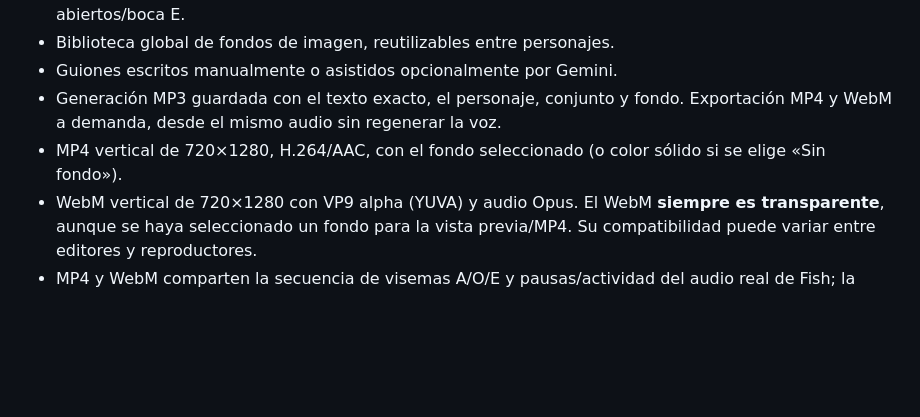
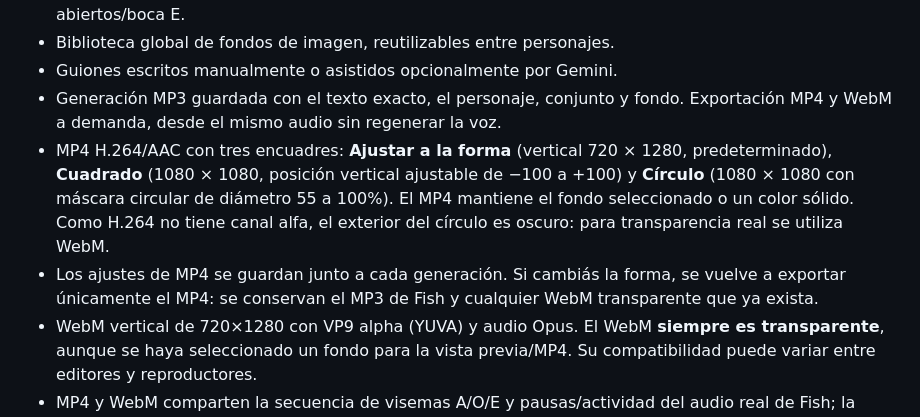
Before and after one commit to lisofer/characterIA, a Markdown page: audio-video-studio/README.md, the part around the change. GitHub-like rendering; blank space fills up the shorter version.

Commit message:
Document square/circular 1080p framing and MP4 alpha limitation

```diff
--- a/audio-video-studio/README.md
+++ b/audio-video-studio/README.md
@@ -10,7 +10,8 @@ Una aplicación separada y **mobile-first** para generar MP3 con Fish Audio, MP4
 - Biblioteca global de fondos de imagen, reutilizables entre personajes.
 - Guiones escritos manualmente o asistidos opcionalmente por Gemini.
 - Generación MP3 guardada con el texto exacto, el personaje, conjunto y fondo. Exportación MP4 y WebM a demanda, desde el mismo audio sin regenerar la voz.
-- MP4 vertical de 720×1280, H.264/AAC, con el fondo seleccionado (o color sólido si se elige «Sin fondo»).
+- MP4 H.264/AAC con tres encuadres: **Ajustar a la forma** (vertical 720 × 1280, predeterminado), **Cuadrado** (1080 × 1080, posición vertical ajustable de −100 a +100) y **Círculo** (1080 × 1080 con máscara circular de diámetro 55 a 100%). El MP4 mantiene el fondo seleccionado o un color sólido. Como H.264 no tiene canal alfa, el exterior del círculo es oscuro: para transparencia real se utiliza WebM.
+- Los ajustes de MP4 se guardan junto a cada generación. Si cambiás la forma, se vuelve a exportar únicamente el MP4: se conservan el MP3 de Fish y cualquier WebM transparente que ya exista.
 - WebM vertical de 720×1280 con VP9 alpha (YUVA) y audio Opus. El WebM **siempre es transparente**, aunque se haya seleccionado un fondo para la vista previa/MP4. Su compatibilidad puede variar entre editores y reproductores.
 - MP4 y WebM comparten la secuencia de visemas A/O/E y pausas/actividad del audio real de Fish; la vista previa usa esa misma línea de tiempo.
 - Configuración persistente por personaje: actividad labial 20–85% (45% por defecto), adelanto visual −100 a +160ms (0ms por defecto), parpadeo espontáneo. Prueba Fish real y reajuste de MP3 existente sin regenerarlo.
```
